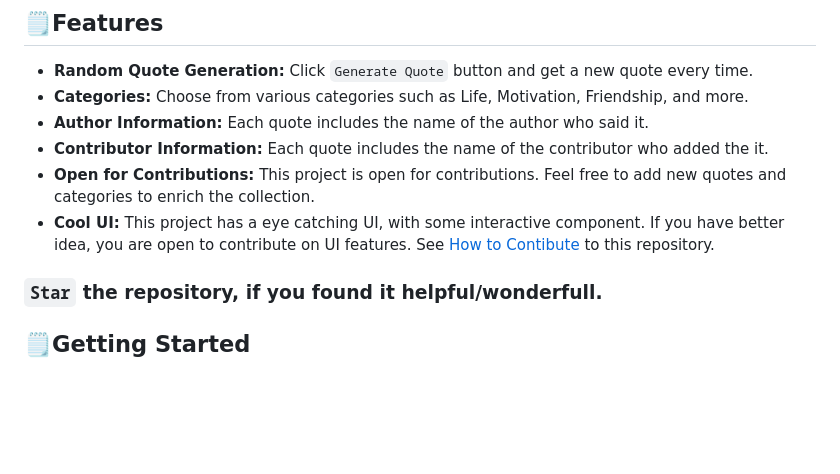
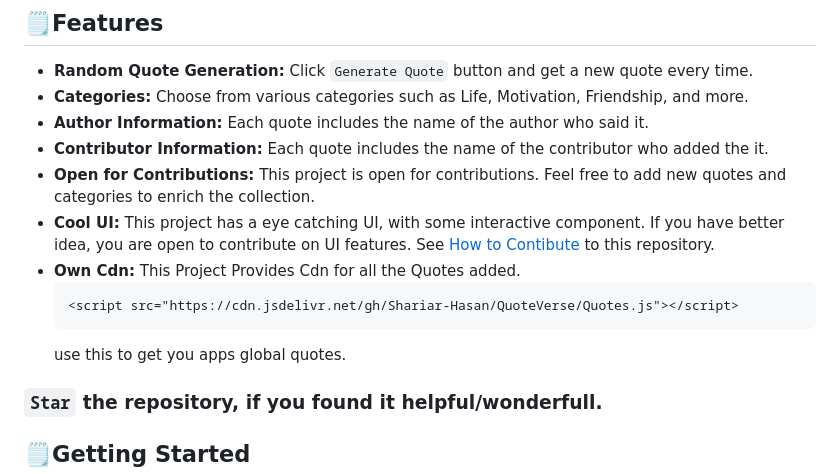
Before and after one commit to Shariar-Hasan/QuoteVerse, a Markdown page: README.md, the part around the change. Drawn GitHub-style; blank space fills up the shorter version.

Commit message:
CDN added

````diff
--- a/README.md
+++ b/README.md
@@ -42,6 +42,11 @@ Quoteverse is a simple web application that generates random quotes to inspire,
 - **Contributor Information:** Each quote includes the name of the contributor who added the it.
 - **Open for Contributions:** This project is open for contributions. Feel free to add new quotes and categories to enrich the collection.
 - **Cool UI:** This project has a eye catching UI, with some interactive component. If you have better idea, you are open to contribute on UI features. See [How to Contibute](#🧩how-to-contribute) to this repository.
+- **Own Cdn:** This Project Provides Cdn for all the Quotes added.
+  ```
+  <script src="https://cdn.jsdelivr.net/gh/Shariar-Hasan/QuoteVerse/Quotes.js"></script>
+  ```
+  use this to get you apps global quotes.
 
 ### `Star` the repository, if you found it helpful/wonderfull.
 
````
